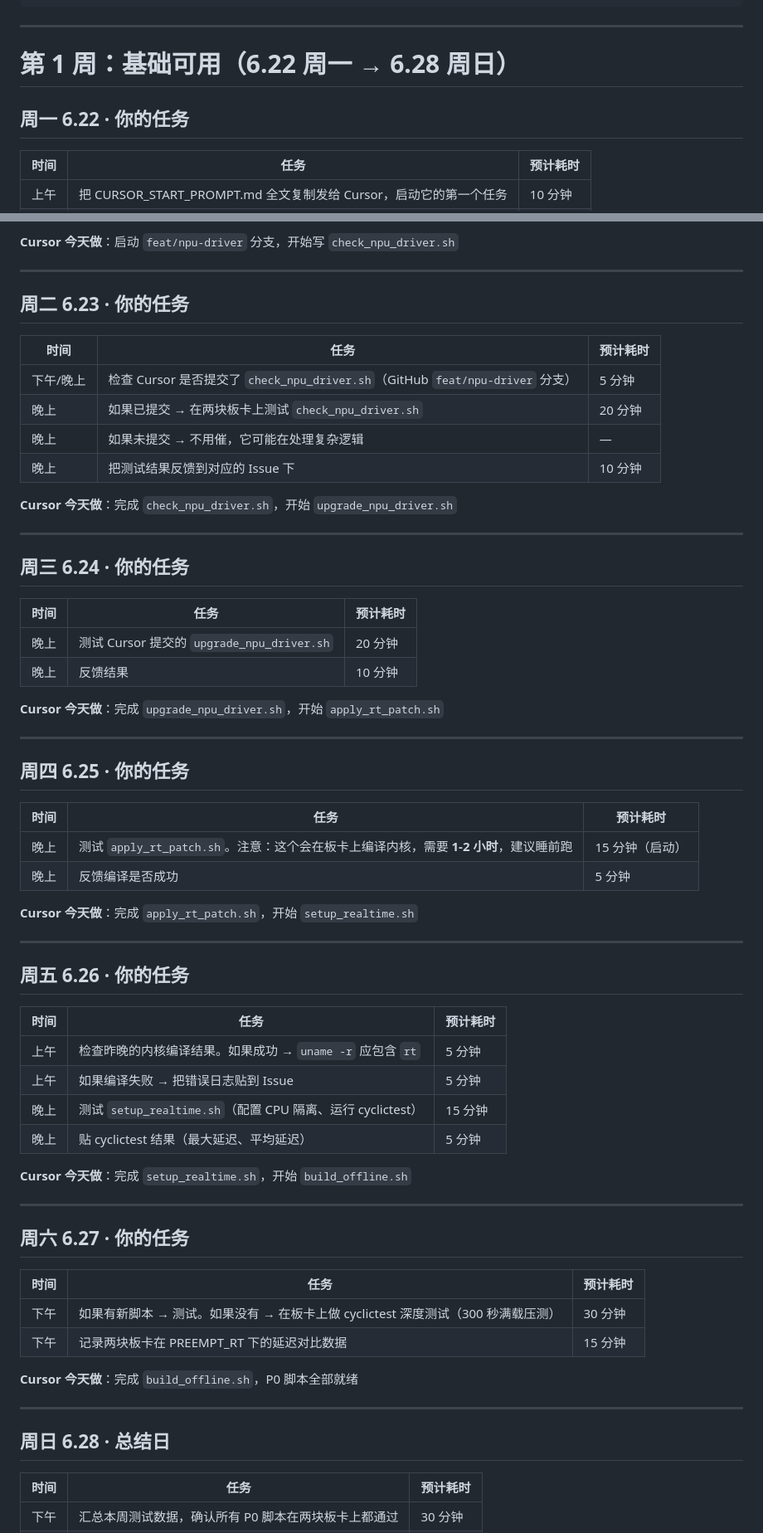
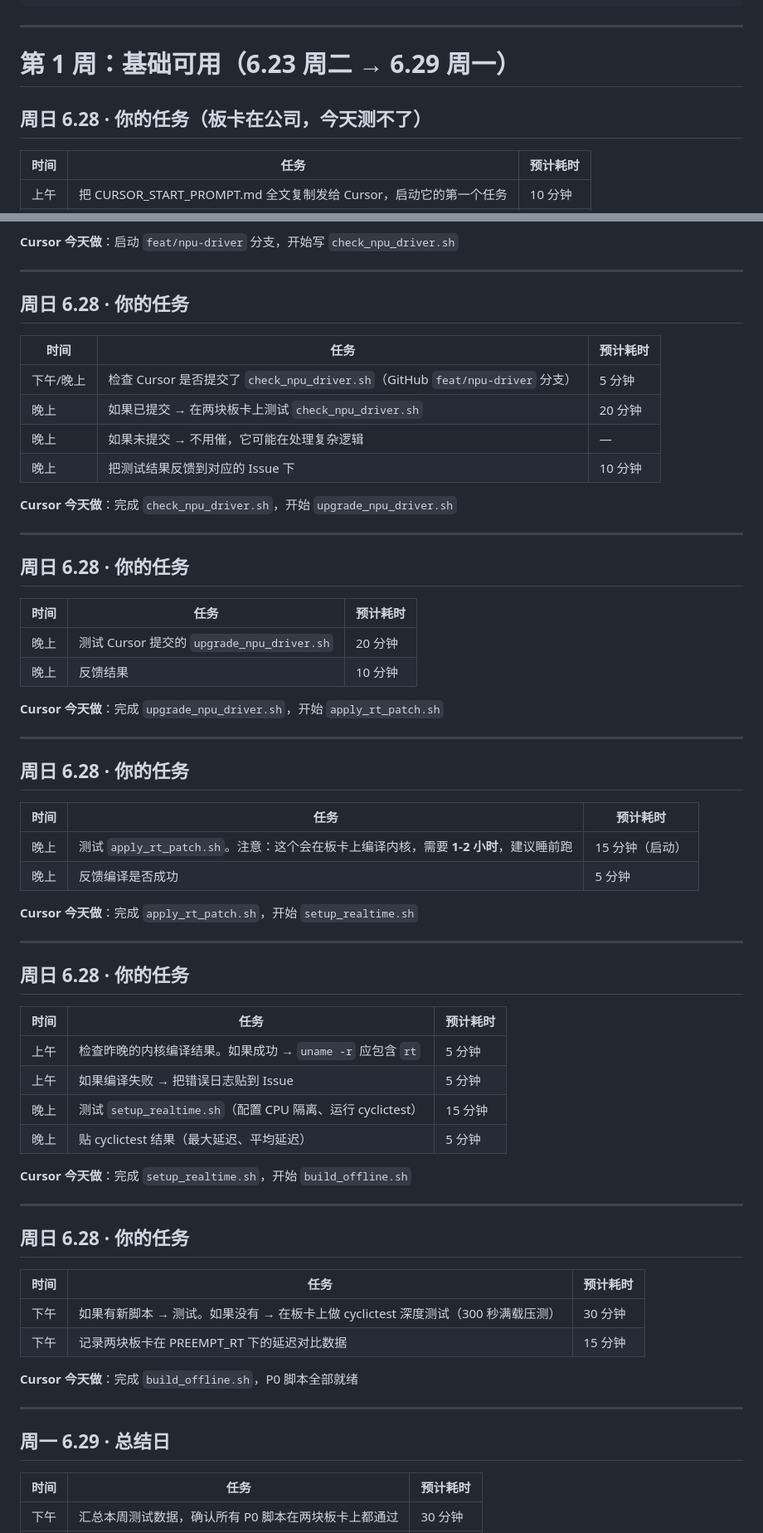
Before and after one commit to yicechuhai/rk3588-industrial-toolkit, a Markdown page: DAILY_PLAN.md, 2 parts joined by grey strips. Shown at 83% size. Drawn GitHub-style.

Commit message:
docs: 每日计划顺延一天 (板卡测试从6.23开始)

```diff
--- a/DAILY_PLAN.md
+++ b/DAILY_PLAN.md
@@ -27,9 +27,9 @@
 
 ---
 
-# 第 1 周：基础可用（6.22 周一 → 6.28 周日）
+# 第 1 周：基础可用（6.23 周二 → 6.29 周一）
 
-## 周一 6.22 · 你的任务
+## 周日 6.28 · 你的任务（板卡在公司，今天测不了）
 
 | 时间 | 任务 | 预计耗时 |
 |------|------|---------|
@@ -48,7 +48,7 @@
 
 ---
 
-## 周二 6.23 · 你的任务
+## 周日 6.28 · 你的任务
 
 | 时间 | 任务 | 预计耗时 |
 |------|------|---------|
@@ -61,7 +61,7 @@
 
 ---
 
-## 周三 6.24 · 你的任务
+## 周日 6.28 · 你的任务
 
 | 时间 | 任务 | 预计耗时 |
 |------|------|---------|
@@ -72,7 +72,7 @@
 
 ---
 
-## 周四 6.25 · 你的任务
+## 周日 6.28 · 你的任务
 
 | 时间 | 任务 | 预计耗时 |
 |------|------|---------|
@@ -83,7 +83,7 @@
 
 ---
 
-## 周五 6.26 · 你的任务
+## 周日 6.28 · 你的任务
 
 | 时间 | 任务 | 预计耗时 |
 |------|------|---------|
@@ -96,7 +96,7 @@
 
 ---
 
-## 周六 6.27 · 你的任务
+## 周日 6.28 · 你的任务
 
 | 时间 | 任务 | 预计耗时 |
 |------|------|---------|
@@ -107,7 +107,7 @@
 
 ---
 
-## 周日 6.28 · 总结日
+## 周一 6.29 · 总结日
 
 | 时间 | 任务 | 预计耗时 |
 |------|------|---------|
```
